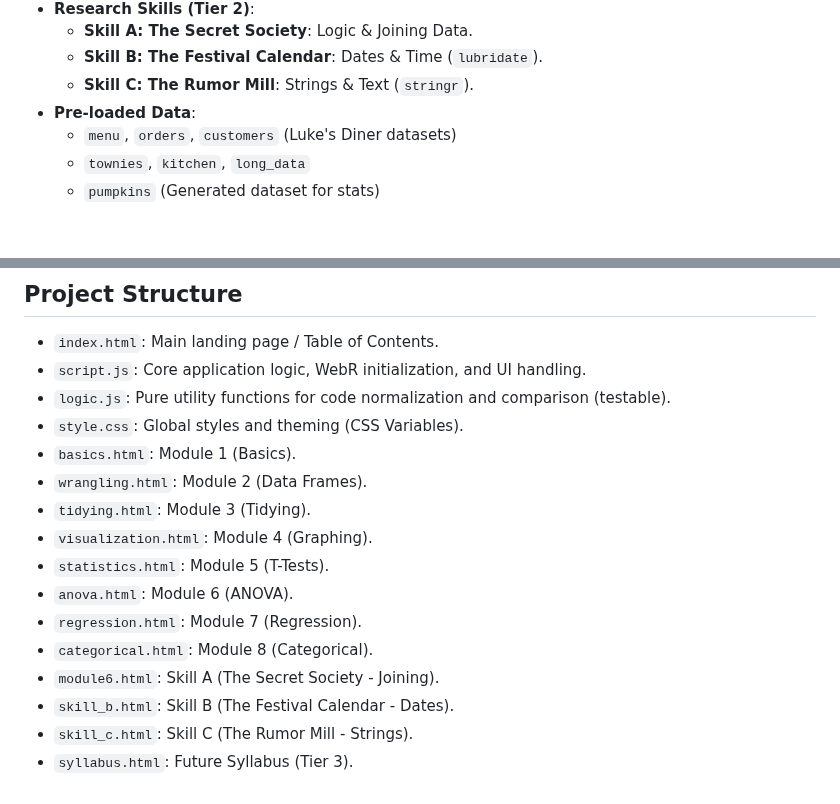
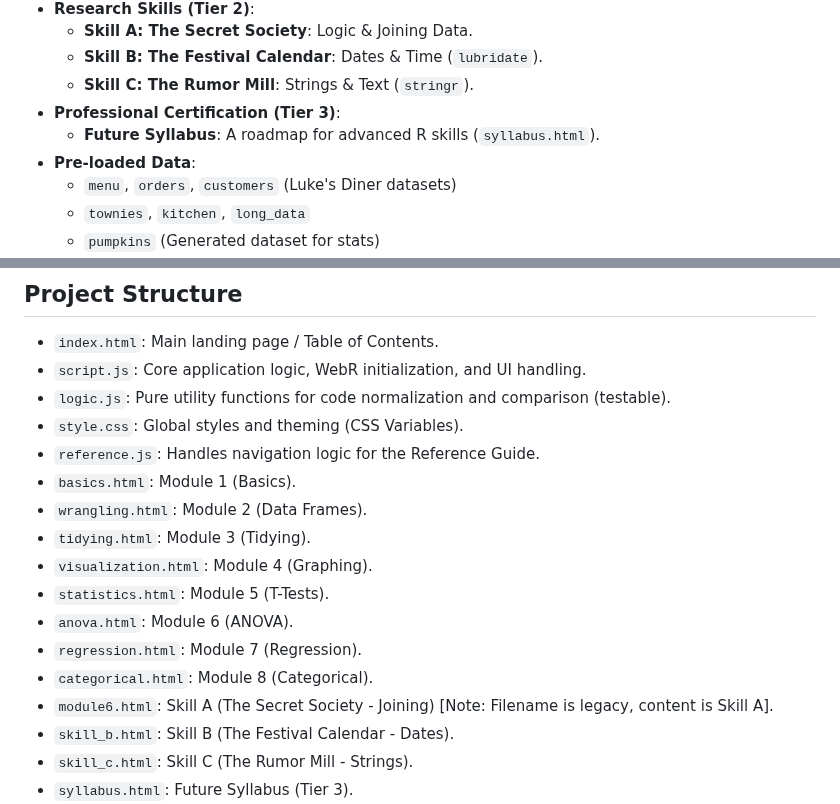
Before and after one commit to GilmoreGoat/R-guide, a Markdown page: README.md, 2 parts joined by grey strips. GitHub-like rendering; blank space fills up the shorter version.

Commit message:
docs: update README with project structure and screenshot
- Add project screenshot (IMG_9881.PNG)
- Document reference.js in Project Structure
- Clarify module6.html naming (Skill A)
- Add syllabus.html roadmap to Features

Co-authored-by: GilmoreGoat <261357189+GilmoreGoat@users.noreply.github.com>

```diff
--- a/README.md
+++ b/README.md
@@ -21,6 +23,8 @@ A Gilmore Girls-themed interactive study guide for R programming, built with [We
     - **Skill A: The Secret Society**: Logic & Joining Data.
     - **Skill B: The Festival Calendar**: Dates & Time (`lubridate`).
     - **Skill C: The Rumor Mill**: Strings & Text (`stringr`).
+- **Professional Certification (Tier 3)**:
+    - **Future Syllabus**: A roadmap for advanced R skills (`syllabus.html`).
 - **Pre-loaded Data**:
     - `menu`, `orders`, `customers` (Luke's Diner datasets)
     - `townies`, `kitchen`, `long_data`
@@ -107,6 +111,7 @@ npx playwright test
 - `script.js`: Core application logic, WebR initialization, and UI handling.
 - `logic.js`: Pure utility functions for code normalization and comparison (testable).
 - `style.css`: Global styles and theming (CSS Variables).
+- `reference.js`: Handles navigation logic for the Reference Guide.
 - `basics.html`: Module 1 (Basics).
 - `wrangling.html`: Module 2 (Data Frames).
 - `tidying.html`: Module 3 (Tidying).
@@ -115,7 +120,7 @@ npx playwright test
 - `anova.html`: Module 6 (ANOVA).
 - `regression.html`: Module 7 (Regression).
 - `categorical.html`: Module 8 (Categorical).
-- `module6.html`: Skill A (The Secret Society - Joining).
+- `module6.html`: Skill A (The Secret Society - Joining) [Note: Filename is legacy, content is Skill A].
 - `skill_b.html`: Skill B (The Festival Calendar - Dates).
 - `skill_c.html`: Skill C (The Rumor Mill - Strings).
 - `syllabus.html`: Future Syllabus (Tier 3).
```
Also changed, not shown: other parts of README.md (+2 -0 lines).
